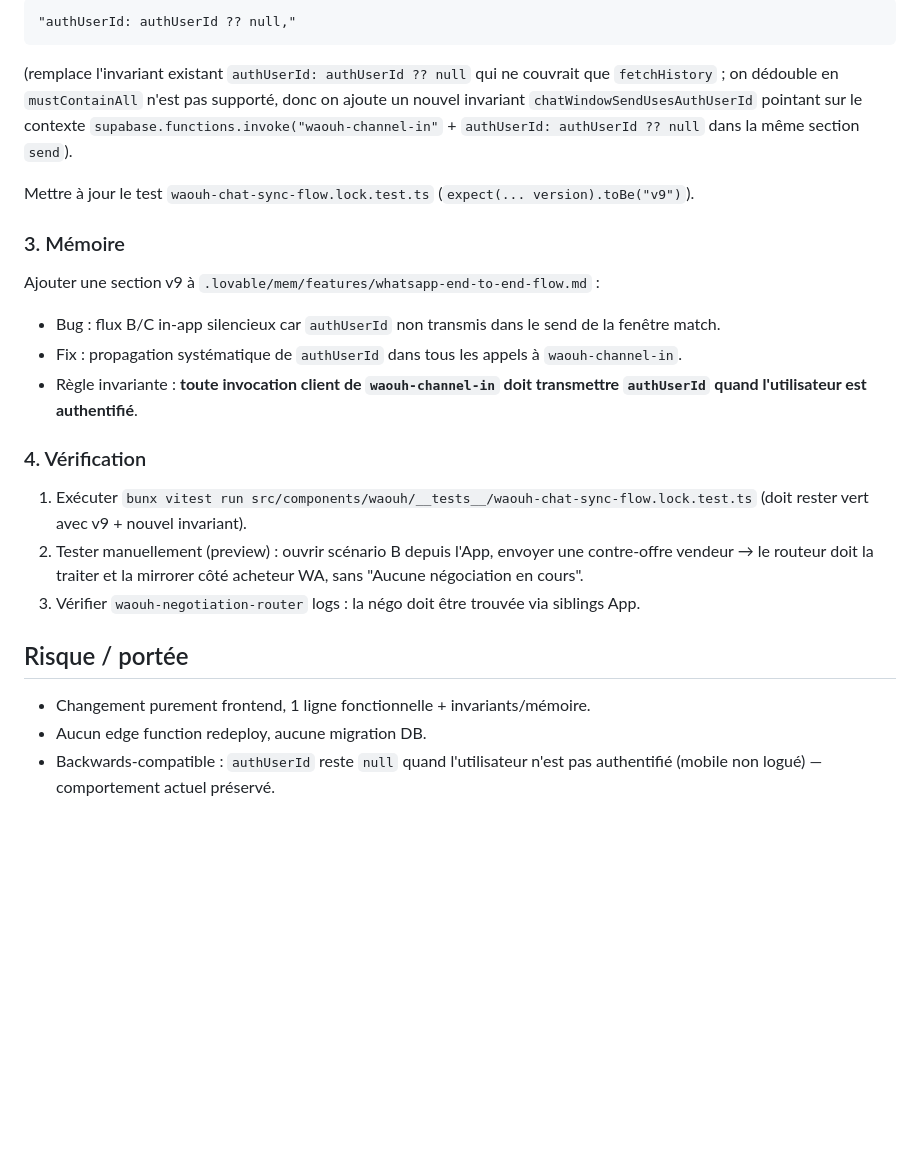
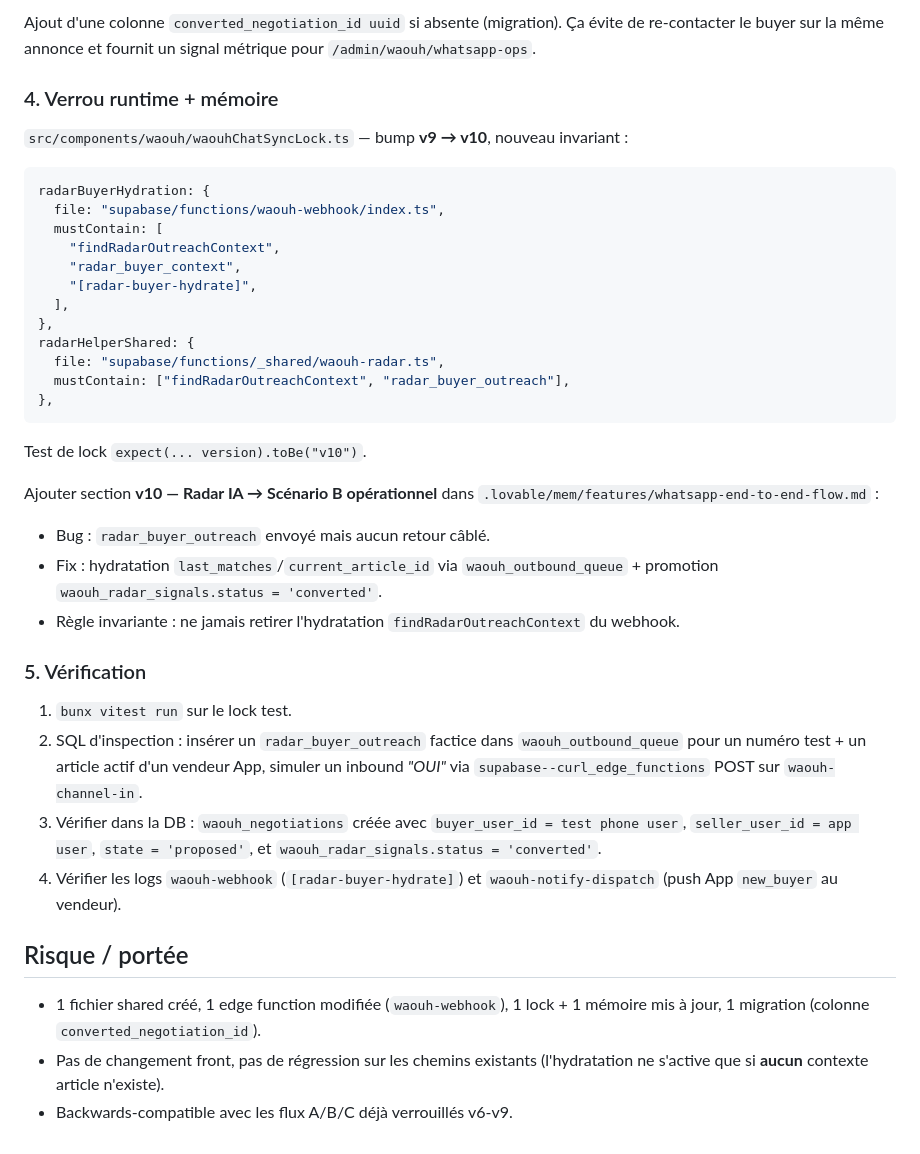
Before and after one commit to starlab007007/botbenin, a Markdown page: .lovable/plan.md, the part around one of its changes. GitHub-like rendering; blank space fills up the shorter version.

````diff
--- a/.lovable/plan.md
+++ b/.lovable/plan.md
@@ -35,25 +62,42 @@ Aucun autre changement nécessaire : `waouh-channel-in` détecte déjà (lignes
 ```
-"authUserId: authUserId ?? null,"
+
+Ajout d'une colonne `converted_negotiation_id uuid` si absente (migration). Ça évite de re-contacter le buyer sur la même annonce et fournit un signal métrique pour `/admin/waouh/whatsapp-ops`.
+
+### 4. Verrou runtime + mémoire
+
+`src/components/waouh/waouhChatSyncLock.ts` — bump **v9 → v10**, nouveau invariant :
+
+```ts
+radarBuyerHydration: {
+  file: "supabase/functions/waouh-webhook/index.ts",
+  mustContain: [
+    "findRadarOutreachContext",
+    "radar_buyer_context",
+    "[radar-buyer-hydrate]",
+  ],
+},
+radarHelperShared: {
+  file: "supabase/functions/_shared/waouh-radar.ts",
+  mustContain: ["findRadarOutreachContext", "radar_buyer_outreach"],
+},
 ```
-(remplace l'invariant existant `authUserId: authUserId ?? null` qui ne couvrait que `fetchHistory` ; on dédouble en `mustContainAll` n'est pas supporté, donc on ajoute un nouvel invariant `chatWindowSendUsesAuthUserId` pointant sur le contexte `supabase.functions.invoke("waouh-channel-in"` + `authUserId: authUserId ?? null` dans la même section `send`).
 
-Mettre à jour le test `waouh-chat-sync-flow.lock.test.ts` (`expect(... version).toBe("v9")`).
+Test de lock `expect(... version).toBe("v10")`.
 
-### 3. Mémoire
+Ajouter section **v10 — Radar IA → Scénario B opérationnel** dans `.lovable/mem/features/whatsapp-end-to-end-flow.md` :
+- Bug : `radar_buyer_outreach` envoyé mais aucun retour câblé.
+- Fix : hydratation `last_matches`/`current_article_id` via `waouh_outbound_queue` + promotion `waouh_radar_signals.status = 'converted'`.
+- Règle invariante : ne jamais retirer l'hydratation `findRadarOutreachContext` du webhook.
 
-Ajouter une section v9 à `.lovable/mem/features/whatsapp-end-to-end-flow.md` :
-- Bug : flux B/C in-app silencieux car `authUserId` non transmis dans le send de la fenêtre match.
-- Fix : propagation systématique de `authUserId` dans tous les appels à `waouh-channel-in`.
-- Règle invariante : **toute invocation client de `waouh-channel-in` doit transmettre `authUserId` quand l'utilisateur est authentifié**.
+### 5. Vérification
 
-### 4. Vérification
-
-1. Exécuter `bunx vitest run src/components/waouh/__tests__/waouh-chat-sync-flow.lock.test.ts` (doit rester vert avec v9 + nouvel invariant).
-2. Tester manuellement (preview) : ouvrir scénario B depuis l'App, envoyer une contre-offre vendeur → le routeur doit la traiter et la mirrorer côté acheteur WA, sans "Aucune négociation en cours".
-3. Vérifier `waouh-negotiation-router` logs : la négo doit être trouvée via siblings App.
+1. `bunx vitest run` sur le lock test.
+2. SQL d'inspection : insérer un `radar_buyer_outreach` factice dans `waouh_outbound_queue` pour un numéro test + un article actif d'un vendeur App, simuler un inbound *"OUI"* via `supabase--curl_edge_functions` POST sur `waouh-channel-in`.
+3. Vérifier dans la DB : `waouh_negotiations` créée avec `buyer_user_id = test phone user`, `seller_user_id = app user`, `state = 'proposed'`, et `waouh_radar_signals.status = 'converted'`.
+4. Vérifier les logs `waouh-webhook` (`[radar-buyer-hydrate]`) et `waouh-notify-dispatch` (push App `new_buyer` au vendeur).
 
 ## Risque / portée
 
-- Changement purement frontend, 1 ligne fonctionnelle + invariants/mémoire.
-- Aucun edge function redeploy, aucune migration DB.
-- Backwards-compatible : `authUserId` reste `null` quand l'utilisateur n'est pas authentifié (mobile non logué) — comportement actuel préservé.
+- 1 fichier shared créé, 1 edge function modifiée (`waouh-webhook`), 1 lock + 1 mémoire mis à jour, 1 migration (colonne `converted_negotiation_id`).
+- Pas de changement front, pas de régression sur les chemins existants (l'hydratation ne s'active que si **aucun** contexte article n'existe).
+- Backwards-compatible avec les flux A/B/C déjà verrouillés v6-v9.
````
Also changed, not shown: other parts of .lovable/plan.md (+47 -20 lines).
